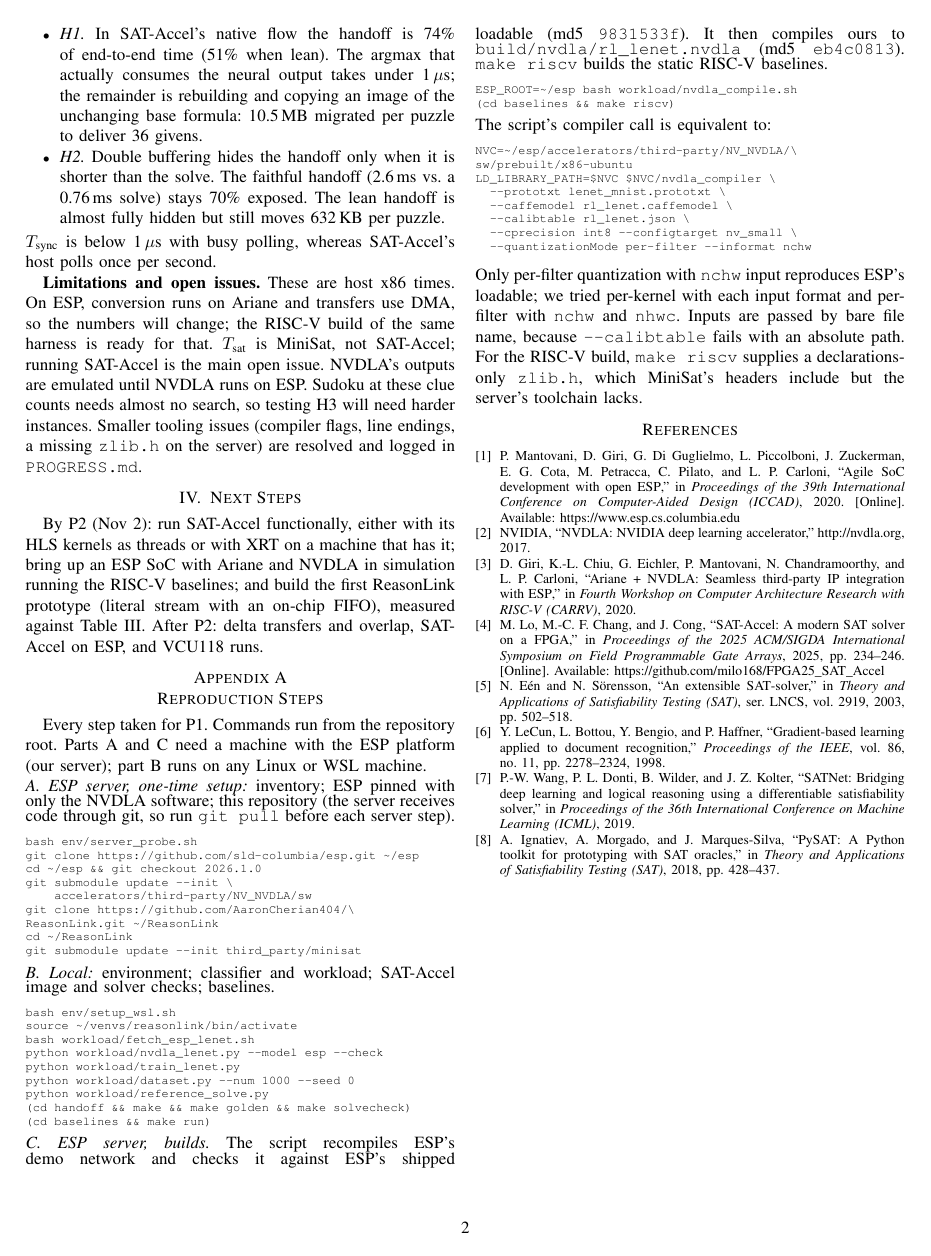
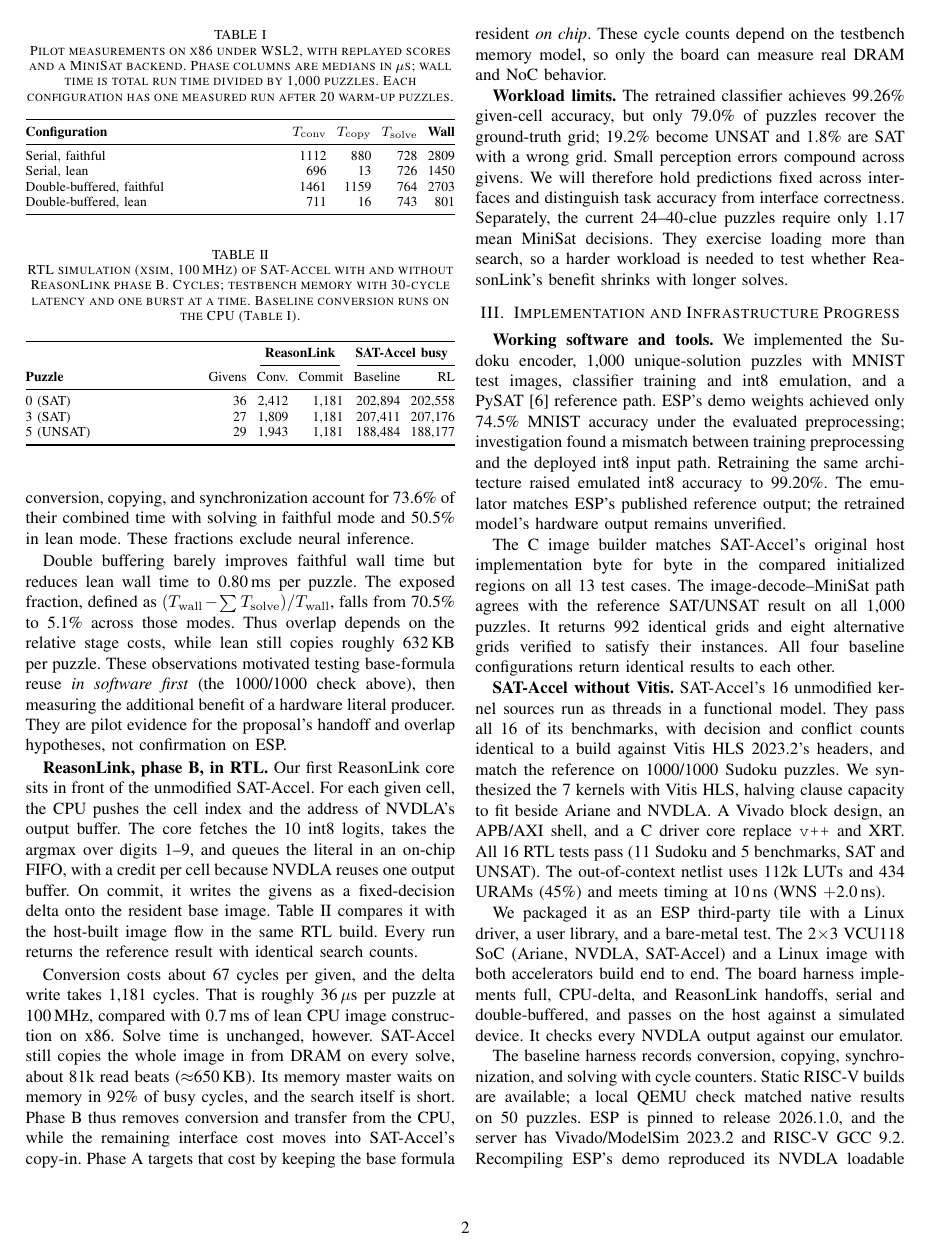
Before and after one commit to AaronCherian404/ReasonLink, a LaTeX paper (Project_Title__Identify_the_Problem_and_Core_Idea/neural-symbolic-p1.tex): page 2 of 2 before the commit and page 2 of 3 after it. Compiled offline with pdfLaTeX; a missing font is replaced by an installed copy or a similar font; a LaTeX package or settings file that is missing is left out.

Commit message:
P1 report: update with P2 progress (from p2, 70ff430)
Co-Authored-By: Claude Opus 5.5 <noreply@anthropic.com>

```diff
--- a/Project_Title__Identify_the_Problem_and_Core_Idea/neural-symbolic-p1.tex
+++ b/Project_Title__Identify_the_Problem_and_Core_Idea/neural-symbolic-p1.tex
@@ -37,8 +46,14 @@ For P1, every part of the visual-Sudoku pipeline that does not need the board ru
+\begin{table}[t]
 \centering
-\caption{Component status.}
-\label{tab:status}
+\caption{Pilot measurements on x86 under WSL2, with replayed scores and a MiniSat backend. Phase columns are medians in $\mu$s; wall time is total run time divided by 1,000 puzzles. Each configuration has one measured run after 20 warm-up puzzles.}
+\label{tab:pilot}
 \footnotesize
-\begin{tabularx}{\columnwidth}{@{}P{0.42\columnwidth}Y@{}}
+\setlength{\tabcolsep}{3pt}
+\begin{tabularx}{\columnwidth}{@{}Yrrrr@{}}
 \toprule
-\textbf{Component} & \textbf{Status} \\
+\textbf{Configuration} & $T_{\rm conv}$ & $T_{\rm copy}$ & $T_{\rm solve}$ & \textbf{Wall} \\
 \midrule
+Serial, faithful & 1112 & 880 & 728 & 2809 \\
+Serial, lean & 696 & 13 & 726 & 1450 \\
+Double-buffered, faithful & 1461 & 1159 & 764 & 2703 \\
+Double-buffered, lean & 711 & 16 & 743 & 801 \\
@@ -52,12 +61,10 @@ Serial / double-buffered baselines & Running (x86); RISC-V built \\
 \end{tabularx}
 \end{table}
 
-% =====================================================================
-\section{What Was Built}
-% =====================================================================
-\textbf{ESP platform.} A departmental server (RHEL 8.10) already has ESP's toolchain: Vivado 2023.2, ModelSim DE 2023.2, and RISC-V GCC 9.2. ESP is pinned to release 2026.1.0, with its NVDLA software installed.
+Table~\ref{tab:pilot} shows that used-region handling reduces serial wall time from 2.81 to 1.45\,ms per puzzle, before adding any ReasonLink hardware. Argmax takes less than 1\,$\mu$s; almost all conversion time is image construction. In serial runs, conversion, copying, and synchronization account for 73.6\% of their combined time with solving in faithful mode and 50.5\% in lean mode. These fractions exclude neural inference.
 
-\textbf{NVDLA classifier.} We use the LeNet~\cite{lenet} that ESP ships for NVDLA. Recompiling it reproduces ESP's loadable byte for byte, which pins down ESP's compiler flags. Our Python int8 emulator reproduces ESP's published NVDLA output exactly and generates the per-cell scores that stand in for NVDLA's output buffer. ESP's weights do not match NVDLA's input preprocessing, so we retrained the same network and compiled it with ESP's flags.
+Double buffering barely improves faithful wall time but reduces lean wall time to 0.80\,ms per puzzle. The exposed fraction, defined as $(T_{\rm wall}-\sum T_{\rm solve})/T_{\rm wall}$, falls from 70.5\% to 5.1\% across those modes. Thus overlap depends on the relative stage costs, while lean still copies roughly 632\,KB per puzzle. These observations motivated testing base-formula reuse \emph{in software first} (the 1000/1000 check above), then measuring the additional benefit of a hardware literal producer. They are pilot evidence for the proposal's handoff and overlap hypotheses, not confirmation on ESP.
 
-\textbf{Workload.} Sudoku is encoded with 729 variables and 11{,}988 base clauses, and predicted givens are added as unit clauses. We generated 1{,}000 unique-solution puzzles with 24--40 clues each, in the style of visual Sudoku~\cite{satnet}, with MNIST test digits in the given cells.
+\textbf{ReasonLink, phase B, in RTL.} Our first ReasonLink core sits in front of the unmodified SAT-Accel. For each given cell, the CPU pushes the cell index and the address of NVDLA's output buffer. The core fetches the 10 int8 logits, takes the argmax over digits 1--9, and queues the literal in an on-chip FIFO, with a credit per cell because NVDLA reuses one output buffer. On commit, it writes the givens as a fixed-decision delta onto the resident base image. Table~\ref{tab:rtl} compares it with the host-built image flow in the same RTL build. Every run returns the reference result with identical search counts.
 
+\begin{table}[t]
@@ -74,8 +71,14 @@ Table~\ref{tab:results} collects the functional results. The four baseline runs
 \centering
-\caption{Functional results (1{,}000 puzzles).}
-\label{tab:results}
+\caption{RTL simulation (xsim, 100\,MHz) of SAT-Accel with and without ReasonLink phase B. Cycles; testbench memory with 30-cycle latency and one burst at a time. Baseline conversion runs on the CPU (Table~\ref{tab:pilot}).}
+\label{tab:rtl}
 \footnotesize
-\begin{tabularx}{\columnwidth}{@{}Yr@{}}
+\setlength{\tabcolsep}{3pt}
+\begin{tabularx}{\columnwidth}{@{}Yrrrrr@{}}
 \toprule
-\textbf{Metric} & \textbf{Value} \\
+& & \multicolumn{2}{c}{\textbf{ReasonLink}} & \multicolumn{2}{c}{\textbf{SAT-Accel busy}} \\
+\cmidrule(lr){3-4}\cmidrule(l){5-6}
+\textbf{Puzzle} & Givens & Conv. & Commit & Baseline & RL \\
 \midrule
+0 (SAT) & 36 & 2,412 & 1,181 & 202,894 & 202,558 \\
+3 (SAT) & 27 & 1,809 & 1,181 & 207,411 & 207,176 \\
+5 (UNSAT) & 29 & 1,943 & 1,181 & 188,484 & 188,177 \\
@@ -93,3 +86,4 @@ SAT-Accel image in use / buffers migrated & 632\,KB / 10.5\,MB \\
 \end{tabularx}
 \end{table}
 
+Conversion costs about 67 cycles per given, and the delta write takes 1,181 cycles. That is roughly 36\,$\mu$s per puzzle at 100\,MHz, compared with 0.7\,ms of lean CPU image construction on x86. Solve time is unchanged, however. SAT-Accel still copies the whole image in from DRAM on every solve, about 81k read beats ($\approx$650\,KB). Its memory master waits on memory in 92\% of busy cycles, and the search itself is short. Phase B thus removes conversion and transfer from the CPU, while the remaining interface cost moves into SAT-Accel's copy-in. Phase A targets that cost by keeping the base formula resident \emph{on chip}. These cycle counts depend on the testbench memory model, so only the board can measure real DRAM and NoC behavior.
@@ -113,74 +90,27 @@ Double, lean & 711 & 16 & 743 & 5.1\% & 801 \\
 
-Table~\ref{tab:baselines} gives the first handoff breakdown, and it supports H1 and H2.
-\begin{itemize}
-\item \emph{H1.} In SAT-Accel's native flow the handoff is 74\% of end-to-end time (51\% when lean). The argmax that actually consumes the neural output takes under 1\,$\mu$s; the remainder is rebuilding and copying an image of the unchanging base formula: 10.5\,MB migrated per puzzle to deliver 36 givens.
-\item \emph{H2.} Double buffering hides the handoff only when it is shorter than the solve. The faithful handoff (2.6\,ms vs.\ a 0.76\,ms solve) stays 70\% exposed. The lean handoff is almost fully hidden but still moves 632\,KB per puzzle.
-\end{itemize}
-$T_{\text{sync}}$ is below 1\,$\mu$s with busy polling, whereas SAT-Accel's host polls once per second.
+\textbf{Workload limits.} The retrained classifier achieves 99.26\% given-cell accuracy, but only 79.0\% of puzzles recover the ground-truth grid; 19.2\% become UNSAT and 1.8\% are SAT with a wrong grid. Small perception errors compound across givens. We will therefore hold predictions fixed across interfaces and distinguish task accuracy from interface correctness. Separately, the current 24--40-clue puzzles require only 1.17 mean MiniSat decisions. They exercise loading more than search, so a harder workload is needed to test whether ReasonLink's benefit shrinks with longer solves.
 
-\textbf{Limitations and open issues.} These are host x86 times. On ESP, conversion runs on Ariane and transfers use DMA, so the numbers will change; the RISC-V build of the same harness is ready for that. $T_{\text{sat}}$ is MiniSat, not SAT-Accel; running SAT-Accel is the main open issue. NVDLA's outputs are emulated until NVDLA runs on ESP. Sudoku at these clue counts needs almost no search, so testing H3 will need harder instances. Smaller tooling issues (compiler flags, line endings, a missing \texttt{zlib.h} on the server) are resolved and logged in \texttt{PROGRESS.md}.
+\section{Implementation and Infrastructure Progress}
+\textbf{Working software and tools.} We implemented the Sudoku encoder, 1,000 unique-solution puzzles with MNIST test images, classifier training and int8 emulation, and a PySAT~\cite{pysat} reference path. ESP's demo weights achieved only 74.5\% MNIST accuracy under the evaluated preprocessing; investigation found a mismatch between training preprocessing and the deployed int8 input path. Retraining the same architecture raised emulated int8 accuracy to 99.20\%. The emulator matches ESP's published reference output; the retrained model's hardware output remains unverified.
 
-% =====================================================================
+The C image builder matches SAT-Accel's original host implementation byte for byte in the compared initialized regions on all 13 test cases. The image-decode--MiniSat path agrees with the reference SAT/UNSAT result on all 1,000 puzzles. It returns 992 identical grids and eight alternative grids verified to satisfy their instances. All four baseline configurations return identical results to each other.
+
+\textbf{SAT-Accel without Vitis.} SAT-Accel's 16 unmodified kernel sources run as threads in a functional model. They pass all 16 of its benchmarks, with decision and conflict counts identical to a build against Vitis HLS 2023.2's headers, and match the reference on 1000/1000 Sudoku puzzles. We synthesized the 7 kernels with Vitis HLS, halving clause capacity to fit beside Ariane and NVDLA. A Vivado block design, an APB/AXI shell, and a C driver core replace \texttt{v++} and XRT. All 16 RTL tests pass (11 Sudoku and 5 benchmarks, SAT and UNSAT). The out-of-context netlist uses 112k LUTs and 434 URAMs (45\%) and meets timing at 10\,ns (WNS $+$2.0\,ns).
+
+We packaged it as an ESP third-party tile with a Linux driver, a user library, and a bare-metal test. The 2$\times$3 VCU118 SoC (Ariane, NVDLA, SAT-Accel) and a Linux image with both accelerators build end to end. The board harness implements full, CPU-delta, and ReasonLink handoffs, serial and double-buffered, and passes on the host against a simulated device. It checks every NVDLA output against our emulator.
+
+The baseline harness records conversion, copying, synchronization, and solving with cycle counters. Static RISC-V builds are available; a local QEMU check matched native results on 50 puzzles. ESP is pinned to release 2026.1.0, and the server has Vivado/ModelSim 2023.2 and RISC-V GCC 9.2. Recompiling ESP's demo reproduced its NVDLA loadable byte for byte, and our retrained classifier also compiles for \emph{nv\_small}.
+
+\textbf{SoC integration and measurement scope.} In full-SoC simulation, Ariane boots the bare-metal test and ESP's plug-and-play discovers the SAT-Accel tile. The CPU reads the tile's ID through the NoC, enables coherent DMA, and loads the instance image. The VCU118 SoC also passes Vivado synthesis. RTL cycle counts use the testbench memory model. P1's copy timings are CPU memory copies, and its solve times come from MiniSat. Single-run x86 timings cannot predict ESP performance.
+
+Code, raw results, and reproduction details are maintained at \url{https://github.com/AaronCherian404/ReasonLink} in \texttt{workload/}, \texttt{handoff/}, \texttt{baselines/}, \texttt{sataccel\_sim/}, \texttt{sataccel\_hw/}, \texttt{esp\_soc/}, \texttt{board/}, \texttt{results/}, and \texttt{PROGRESS.md}.
+
 \section{Next Steps}
-% =====================================================================
-By P2 (Nov 2): run SAT-Accel functionally, either with its HLS kernels as threads or with XRT on a machine that has it; bring up an ESP SoC with Ariane and NVDLA in simulation running the RISC-V baselines; and build the first ReasonLink prototype (literal stream with an on-chip FIFO), measured against Table~\ref{tab:baselines}. After P2: delta transfers and overlap, SAT-Accel on ESP, and VCU118 runs.
+\textbf{For the November 6 midterm:} present the revised platform, the SAT-Accel RTL flow without Vitis, the pilot comparison, and ReasonLink phase B in RTL, with a clear account of the remaining hardware gap. Complete the baseline bitstream, then synthesize SAT-Accel with ReasonLink out of context and build its bitstream. Repeat the x86 baselines to assess variability.
 
-\appendices
-\section{Reproduction Steps}
-\label{app:steps}
-Every step taken for P1. Commands run from the repository root. Parts A and C need a machine with the ESP platform (our server); part B runs on any Linux or WSL machine.
+\textbf{For Milestone 2 on November 9:} run the board baselines on the VCU118 with NVDLA executing the classifier: serial and double-buffered, with full, CPU-delta, and ReasonLink handoffs. Report $T_{\rm nn}$, conversion, transfer, synchronization, and SAT-Accel busy cycles, and verify NVDLA's outputs against the emulator.
 
-\smallskip\noindent\emph{A. ESP server, one-time setup:} inventory; ESP pinned with only the NVDLA software; this repository (the server receives code through git, so run \texttt{git pull} before each server step).
-{\scriptsize
-\begin{verbatim}
-bash env/server_probe.sh
-git clone https://github.com/sld-columbia/esp.git ~/esp
-cd ~/esp && git checkout 2026.1.0
-git submodule update --init \
-    accelerators/third-party/NV_NVDLA/sw
-git clone https://github.com/AaronCherian404/\
-ReasonLink.git ~/ReasonLink
-cd ~/ReasonLink
-git submodule update --init third_party/minisat
-\end{verbatim}
-}
-
-\noindent\emph{B. Local:} environment; classifier and workload; SAT-Accel image and solver checks; baselines.
-{\scriptsize
-\begin{verbatim}
-bash env/setup_wsl.sh
-source ~/venvs/reasonlink/bin/activate
-bash workload/fetch_esp_lenet.sh
-python workload/nvdla_lenet.py --model esp --check
-python workload/train_lenet.py
-python workload/dataset.py --num 1000 --seed 0
-python workload/reference_solve.py
-(cd handoff && make && make golden && make solvecheck)
-(cd baselines && make run)
-\end{verbatim}
-}
-
-\noindent\emph{C. ESP server, builds.} The script recompiles ESP's demo network and checks it against ESP's shipped loadable (md5 \texttt{9831533f}). It then compiles ours to \texttt{build/nvdla/rl\_lenet.nvdla} (md5 \texttt{eb4c0813}). \texttt{make riscv} builds the static RISC-V baselines.
-{\scriptsize
-\begin{verbatim}
-ESP_ROOT=~/esp bash workload/nvdla_compile.sh
-(cd baselines && make riscv)
-\end{verbatim}
-}
-\noindent The script's compiler call is equivalent to:
-{\scriptsize
-\begin{verbatim}
-NVC=~/esp/accelerators/third-party/NV_NVDLA/\
-sw/prebuilt/x86-ubuntu
-LD_LIBRARY_PATH=$NVC $NVC/nvdla_compiler \
-  --prototxt lenet_mnist.prototxt \
-  --caffemodel rl_lenet.caffemodel \
-  --calibtable rl_lenet.json \
-  --cprecision int8 --configtarget nv_small \
-  --quantizationMode per-filter --informat nchw
-\end{verbatim}
-}
-\noindent Only per-filter quantization with \texttt{nchw} input reproduces ESP's loadable; we tried per-kernel with each input format and per-filter with \texttt{nchw} and \texttt{nhwc}. Inputs are passed by bare file name, because \texttt{-{}-calibtable} fails with an absolute path. For the RISC-V build, \texttt{make riscv} supplies a declarations-only \texttt{zlib.h}, which MiniSat's headers include but the server's toolchain lacks.
+After Milestone 2, design phase A: keep the base formula resident on chip and roll back assignments and instance-dependent learned clauses between puzzles inside SAT-Accel's copy-in and reset. We will validate that consecutive puzzles preserve constraints before measuring speed, then introduce harder instances to study the solve-time crossover. The final evaluation will include neural execution, DMA/NoC traffic, and interface stalls. Reproducible code and experiment scripts will accompany the final report on December 18.
 
 \bibliographystyle{IEEEtran}
 \bibliography{neural-symbolic-references,p1-additional-references}
```
Also changed, not shown: Project_Title__Identify_the_Problem_and_Core_Idea/neural-symbolic-p1.tex (80 more changed lines).
